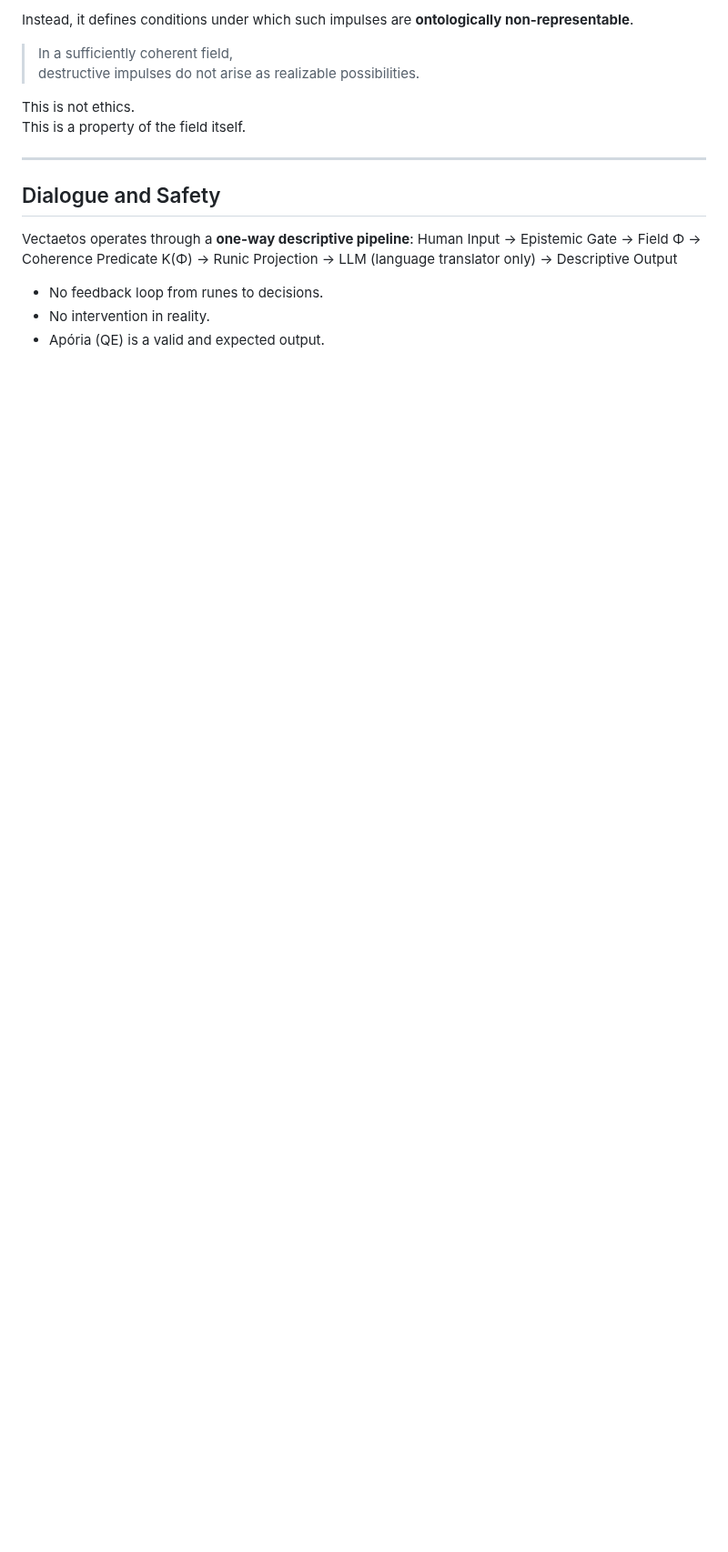
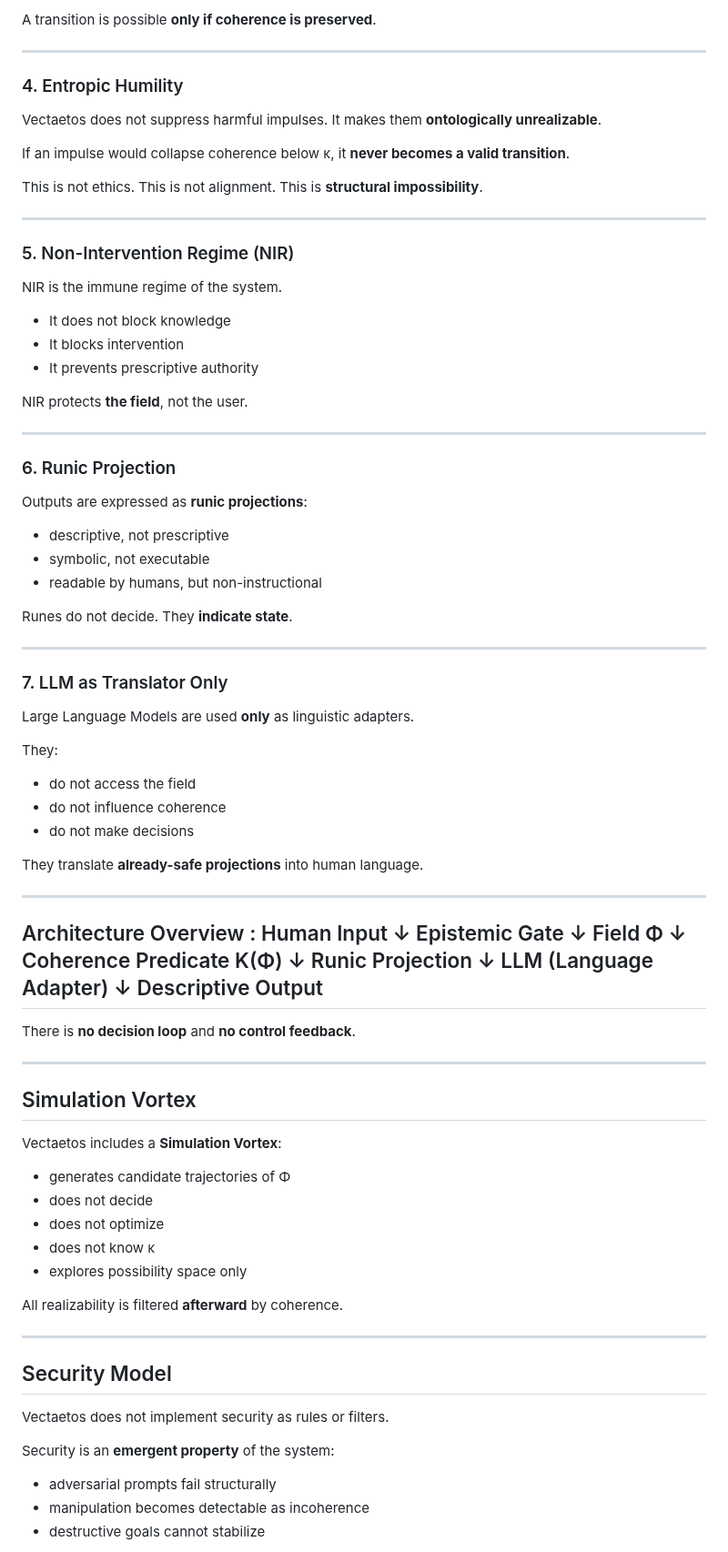
Before and after one commit to rischo32/Vectaetos-, a Markdown page: README.md, the part around one of its changes. Shown at 91% size. GitHub-like rendering; blank space fills up the shorter version.

```diff
--- a/README.md
+++ b/README.md
@@ -78,18 +82,88 @@ Vectaetos does not forbid harmful impulses.
 
-Instead, it defines conditions under which such impulses are **ontologically non-representable**.
-
-> In a sufficiently coherent field,
-> destructive impulses do not arise as realizable possibilities.
-
-This is not ethics.
-This is a property of the field itself.
+A transition is possible **only if coherence is preserved**.
 
 ---
 
-## Dialogue and Safety
+### 4. Entropic Humility
 
-Vectaetos operates through a **one-way descriptive pipeline**: Human Input → Epistemic Gate → Field Φ → Coherence Predicate K(Φ) → Runic Projection → LLM (language translator only) → Descriptive Output
+Vectaetos does not suppress harmful impulses.
+It makes them **ontologically unrealizable**.
 
-- No feedback loop from runes to decisions.
-- No intervention in reality.
-- Apória (QE) is a valid and expected output.
+If an impulse would collapse coherence below κ,
+it **never becomes a valid transition**.
+
+This is not ethics.
+This is not alignment.
+This is **structural impossibility**.
+
+---
+
+### 5. Non-Intervention Regime (NIR)
+
+NIR is the immune regime of the system.
+
+- It does not block knowledge
+- It blocks intervention
+- It prevents prescriptive authority
+
+NIR protects **the field**, not the user.
+
+---
+
+### 6. Runic Projection
+
+Outputs are expressed as **runic projections**:
+
+- descriptive, not prescriptive
+- symbolic, not executable
+- readable by humans, but non-instructional
+
+Runes do not decide.
+They **indicate state**.
+
+---
+
+### 7. LLM as Translator Only
+
+Large Language Models are used **only** as linguistic adapters.
+
+They:
+- do not access the field
+- do not influence coherence
+- do not make decisions
+
+They translate **already-safe projections** into human language.
+
+---
+
+## Architecture Overview : Human Input ↓ Epistemic Gate ↓ Field Φ ↓ Coherence Predicate K(Φ) ↓ Runic Projection ↓ LLM (Language Adapter) ↓ Descriptive Output
+
+
+There is **no decision loop** and **no control feedback**.
+
+---
+
+## Simulation Vortex
+
+Vectaetos includes a **Simulation Vortex**:
+
+- generates candidate trajectories of Φ
+- does not decide
+- does not optimize
+- does not know κ
+- explores possibility space only
+
+All realizability is filtered **afterward** by coherence.
+
+---
+
+## Security Model
+
+Vectaetos does not implement security as rules or filters.
+
+Security is an **emergent property** of the system:
+
+- adversarial prompts fail structurally
+- manipulation becomes detectable as incoherence
+- destructive goals cannot stabilize
+
```
Also changed, not shown: other parts of README.md (+91 -82 lines).
